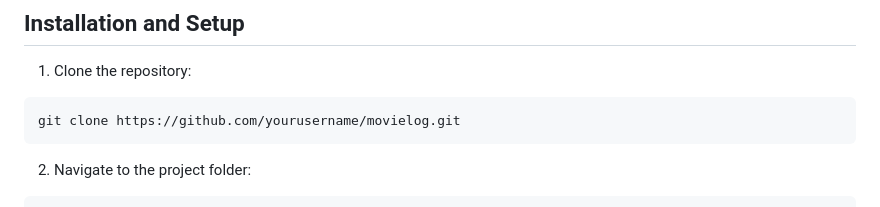
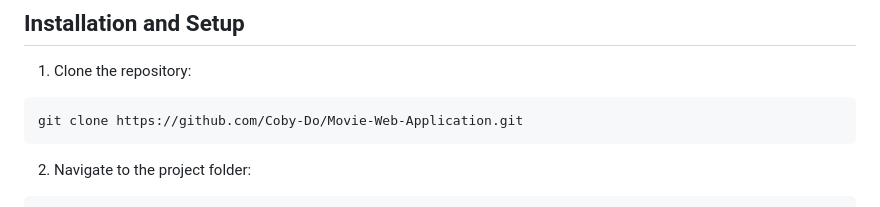
Before and after one commit to Coby-Do/Movie-Web-Application, a Markdown page: README.md, the part around the change. GitHub-like rendering.

````diff
--- a/README.md
+++ b/README.md
@@ -38,7 +38,7 @@ TheaterLob is a web application that enables users to manage their watched movie
 1. Clone the repository:
 
 ```bash
-git clone https://github.com/yourusername/movielog.git
+git clone https://github.com/Coby-Do/Movie-Web-Application.git
 ```
 
 2. Navigate to the project folder:
````
